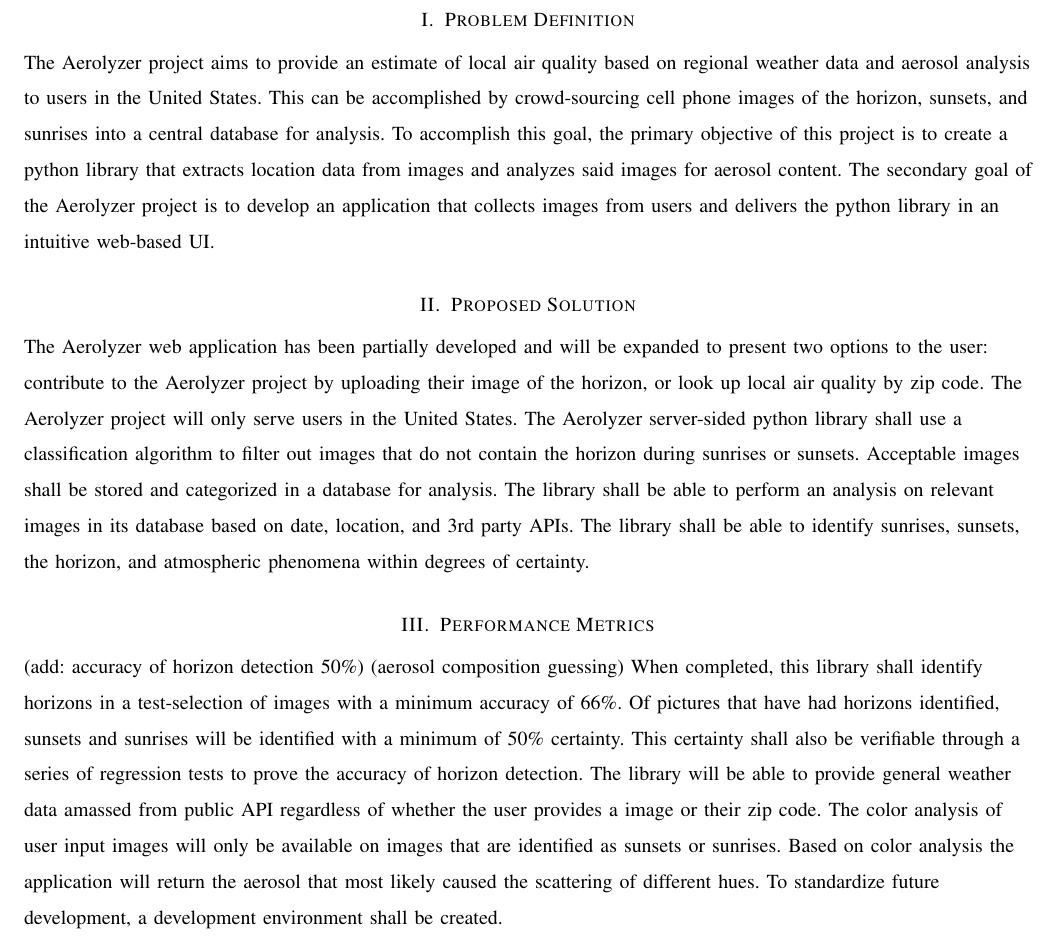
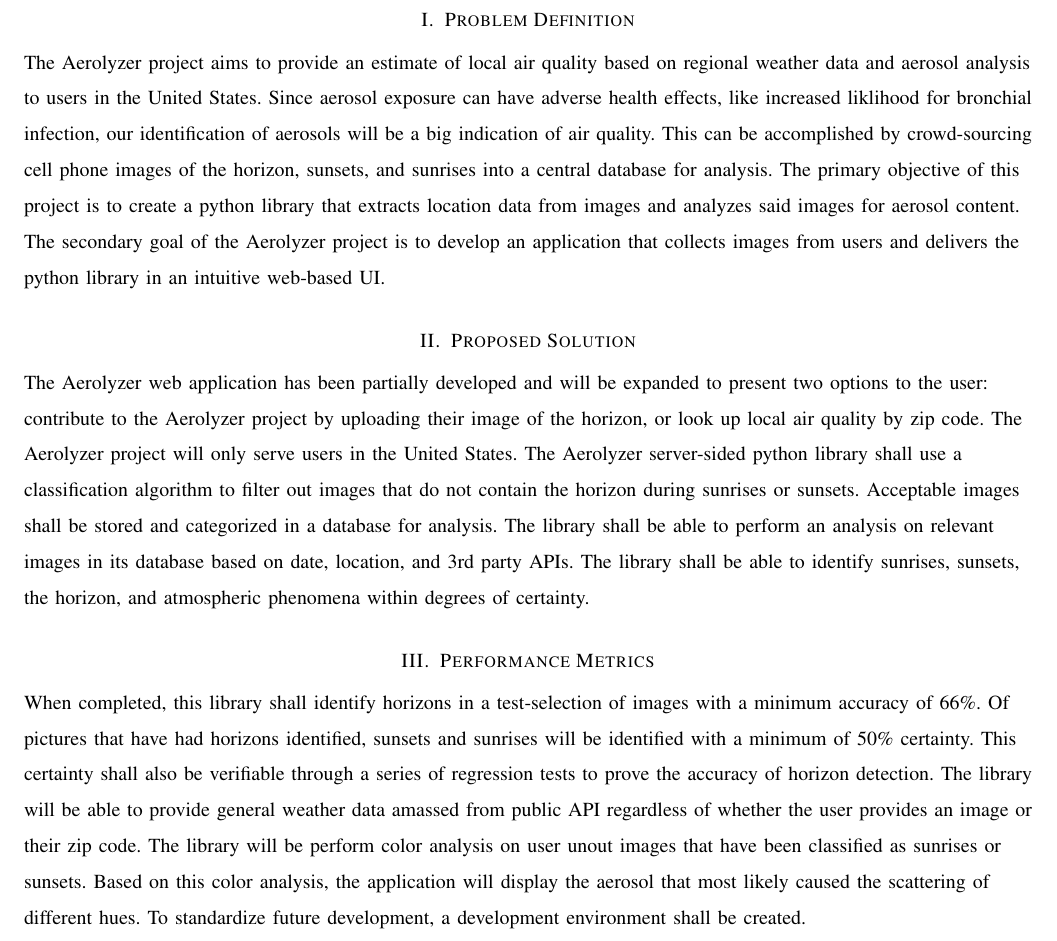
Before and after one commit to RossDan96/Aerolyzer2017Docs, a LaTeX paper (final_draft/final_draft.tex): part of page 2 of 3, cut so that both start at the same text. Compiled offline with pdfLaTeX; a missing font is replaced by an installed copy or a similar font; a LaTeX package or settings file that is missing is left out.

Commit message:
More Edits
Reorganized parts of the performance metrics and added Aerosol/Air
Quality clarification to the Problem definition

```diff
--- a/final_draft/final_draft.tex
+++ b/final_draft/final_draft.tex
@@ -27,13 +27,13 @@ Atmospheric aerosols are tiny particles suspended in the atmosphere. These parti
 \clearpage
 \begin{flushleft}
 \section{Problem Definition}
-The Aerolyzer project aims to provide an estimate of local air quality based on regional weather data and aerosol analysis to users in the United States. This can be accomplished by crowd-sourcing cell phone images of the horizon, sunsets, and sunrises into a central database for analysis. To accomplish this goal, the primary objective of this project is to create a python library that extracts location data from images and analyzes said images for aerosol content. The secondary goal of the Aerolyzer project is to develop an application that collects images from users and delivers the python library in an intuitive web-based UI.
+The Aerolyzer project aims to provide an estimate of local air quality based on regional weather data and aerosol analysis to users in the United States. Since aerosol exposure can have adverse health effects, like increased liklihood for bronchial infection, our identification of aerosols will be a big indication of air quality. This can be accomplished by crowd-sourcing cell phone images of the horizon, sunsets, and sunrises into a central database for analysis. The primary objective of this project is to create a python library that extracts location data from images and analyzes said images for aerosol content. The secondary goal of the Aerolyzer project is to develop an application that collects images from users and delivers the python library in an intuitive web-based UI.
 
 \section{Proposed Solution}
 The Aerolyzer web application has been partially developed and will be expanded to present two options to the user: contribute to the Aerolyzer project by uploading their image of the horizon, or look up local air quality by zip code. The Aerolyzer project will only serve users in the United States. The Aerolyzer server-sided python library shall use a classification algorithm to filter out images that do not contain the horizon during sunrises or sunsets. Acceptable images shall be stored and categorized in a database for analysis. The library shall be able to perform an analysis on relevant images in its database based on date, location, and 3rd party APIs. The library shall be able to identify sunrises, sunsets, the horizon, and atmospheric phenomena within degrees of certainty.
 
-\section{Performance Metrics} (add: accuracy of horizon detection 50\%) (aerosol composition guessing)
-When completed, this library shall identify horizons in a test-selection of images with a minimum accuracy of 66\%. Of pictures that have had horizons identified, sunsets and sunrises will be identified with a minimum of 50\% certainty. This certainty shall also be verifiable through a series of regression tests to prove the accuracy of horizon detection. The library will be able to provide general weather data amassed from public API regardless of whether the user provides a image or their zip code. The color analysis of user input images will only be available on images that are identified as sunsets or sunrises. Based on color analysis the application will return the aerosol that most likely caused the scattering of different hues. To standardize future development, a development environment shall be created.
+\section{Performance Metrics}
+When completed, this library shall identify horizons in a test-selection of images with a minimum accuracy of 66\%. Of pictures that have had horizons identified, sunsets and sunrises will be identified with a minimum of 50\% certainty. This certainty shall also be verifiable through a series of regression tests to prove the accuracy of horizon detection. The library will be able to provide general weather data amassed from public API regardless of whether the user provides an image or their zip code. The library will be perform color analysis on user unout images that have been classified as sunrises or sunsets. Based on this color analysis, the application will display the aerosol that most likely caused the scattering of different hues. To standardize future development, a development environment shall be created.
 
 \clearpage
 
```
